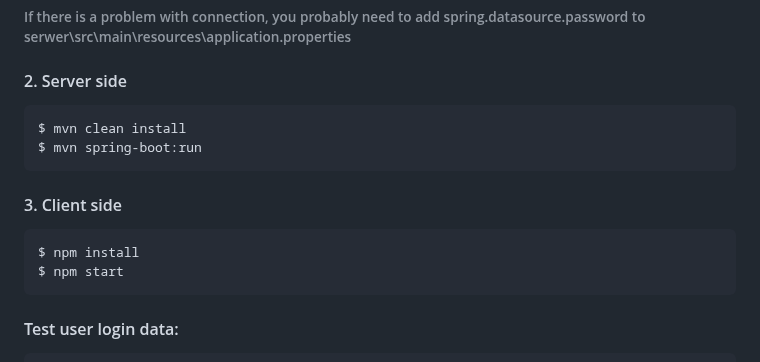
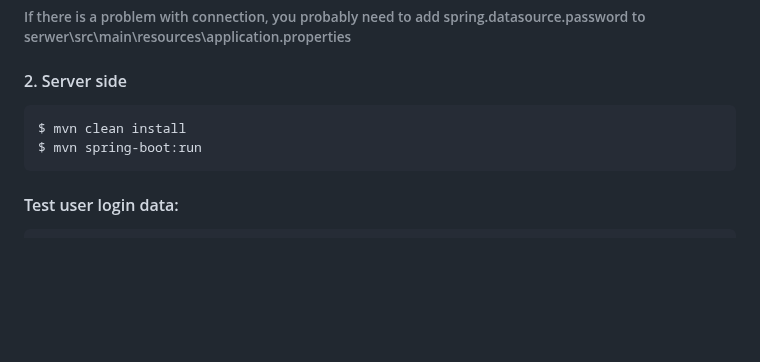
Before and after one commit to Bunzu013/Meal_planning_support_system, a Markdown page: README.md, the part around one of its changes. Drawn GitHub-style; blank space fills up the shorter version.

````diff
--- a/README.md
+++ b/README.md
@@ -172,12 +174,6 @@ database: 3306
 $ mvn clean install
 $ mvn spring-boot:run
 ```
-#### 3. Client side
-```
-$ npm install
-$ npm start
-```
-
 #### Test user login data:
 ```
 email: test@gmail.com
````
Also changed, not shown: other parts of README.md (+3 -1 lines).
